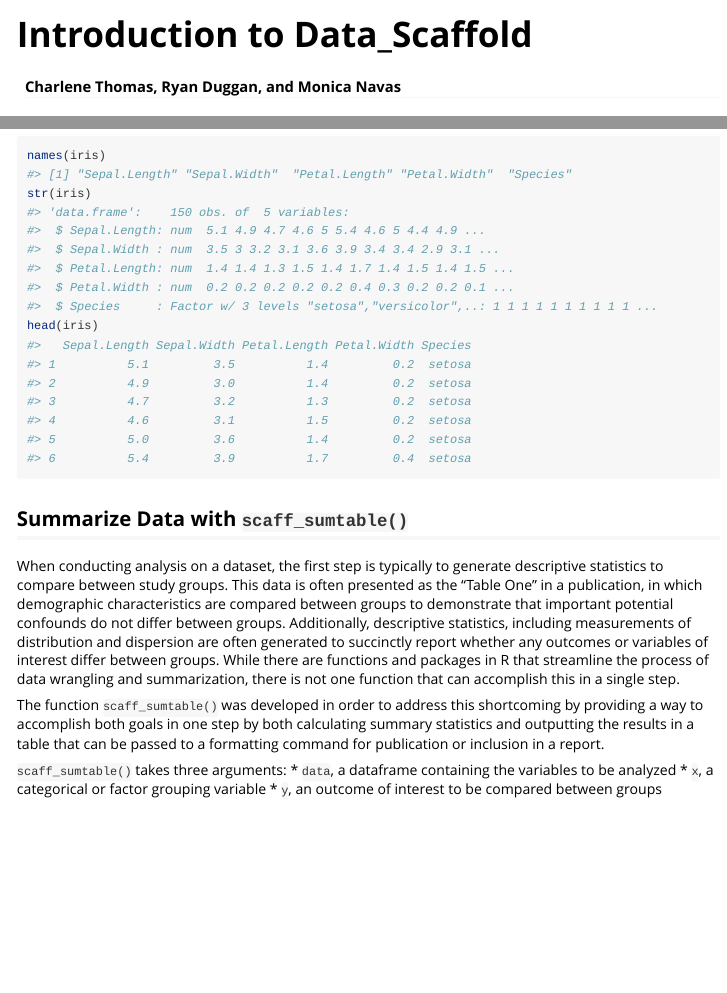
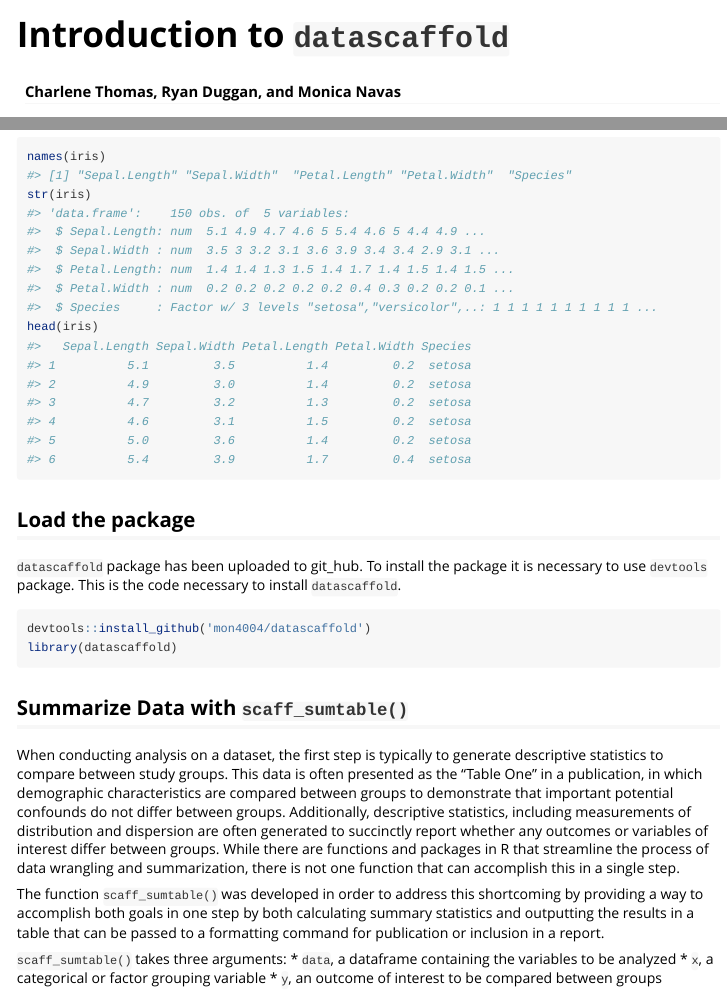
Before and after one commit to mon4004/datascaffold, an R Markdown document (vignettes/datascaffold-vignette.Rmd): the page in a window 1100 px wide, from its top, and a second part further down, joined at a grey line. Rendered offline with R 4.5, knitr and Pandoc, with nearby package versions; code that draws random numbers runs with fixed seeds of ours; some code elsewhere in the file could not run offline; long lines of code are wrapped.

Commit message:
added how to load package on vignette

````diff
--- a/vignettes/datascaffold-vignette.Rmd
+++ b/vignettes/datascaffold-vignette.Rmd
@@ -1,5 +1,5 @@
 ---
-title: "Introduction to Data_Scaffold"
+title: "Introduction to `datascaffold`"
 author: "Charlene Thomas, Ryan Duggan, and Monica Navas"
 date: "`r Sys.Date()`"
 output: rmarkdown::html_vignette
@@ -51,6 +51,16 @@ names(iris)
 str(iris)
 head(iris)
 ```
+
+## Load the package
+
+`datascaffold` package has been uploaded to git_hub. To install the package it is necessary to use  `devtools` package. This is the code necessary to install `datascaffold`.
+
+```{r message=FALSE, warning=FALSE}
+devtools::install_github('mon4004/datascaffold')
+library(datascaffold)
+```
+
 
 ## Summarize Data with `scaff_sumtable()`
 
````
